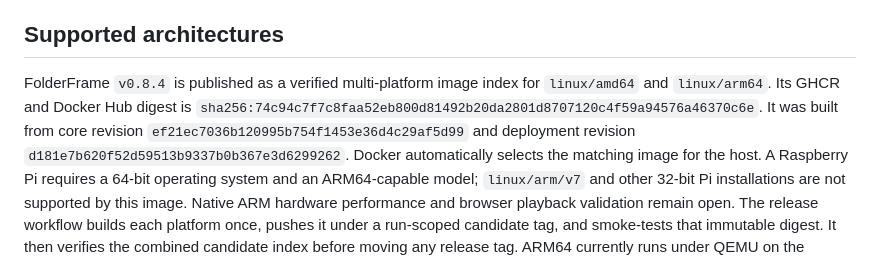
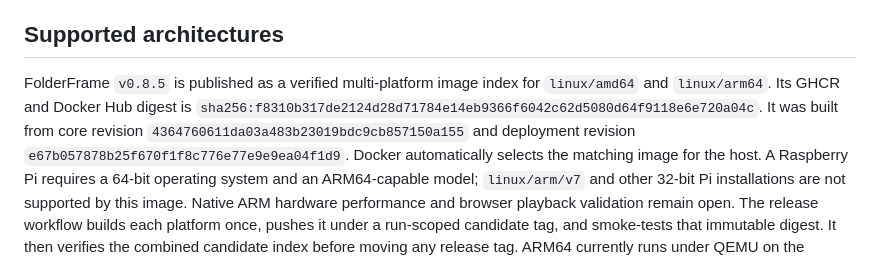
Before and after one commit to The-Grog/FolderFrame-Deployment, a Markdown page: README.md, the part around the change. Rendered like a GitHub page.

Commit message:
Document verified v0.8.5 image publication

```diff
--- a/README.md
+++ b/README.md
@@ -262,11 +262,11 @@ including the EXIF extraction cache, are not served.
 
 ## Supported architectures
 
-FolderFrame `v0.8.4` is published as a verified multi-platform image index for
+FolderFrame `v0.8.5` is published as a verified multi-platform image index for
 `linux/amd64` and `linux/arm64`. Its GHCR and Docker Hub digest is
-`sha256:74c94c7f7c8faa52eb800d81492b20da2801d8707120c4f59a94576a46370c6e`.
-It was built from core revision `ef21ec7036b120995b754f1453e36d4c29af5d99` and deployment revision
-`d181e7b620f52d59513b9337b0b367e3d6299262`. Docker automatically selects the matching image for the host.
+`sha256:f8310b317de2124d28d71784e14eb9366f6042c62d5080d64f9118e6e720a04c`.
+It was built from core revision `4364760611da03a483b23019bdc9cb857150a155` and deployment revision
+`e67b057878b25f670f1f8c776e77e9e9ea04f1d9`. Docker automatically selects the matching image for the host.
 A Raspberry Pi requires a 64-bit operating system and an ARM64-capable model;
 `linux/arm/v7` and other 32-bit Pi installations are not supported by this image.
 Native ARM hardware performance and browser playback validation remain open.
```
Also changed, not shown: MAINTAINERS.md (+7 -7 lines).
